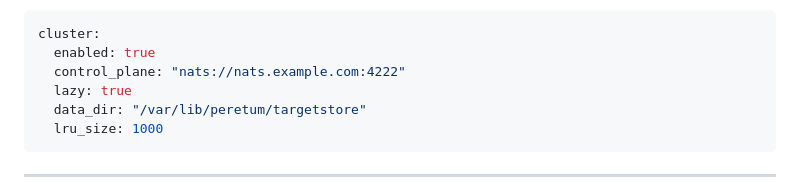
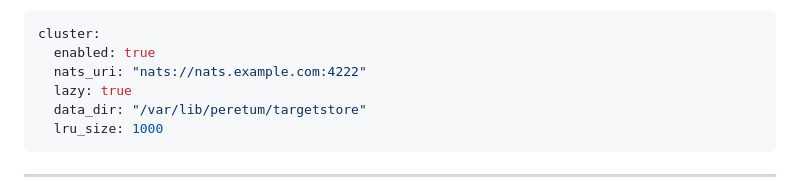
Before and after one commit to cinvat/peretum, a Markdown page: README.md, the part around the change. GitHub-like rendering.

````diff
--- a/README.md
+++ b/README.md
@@ -70,7 +70,7 @@ For CDN-scale deployments with 10M+ targets:
 ```yaml
 cluster:
   enabled: true
-  control_plane: "nats://nats.example.com:4222"
+  nats_uri: "nats://nats.example.com:4222"
   lazy: true
   data_dir: "/var/lib/peretum/targetstore"
   lru_size: 1000
````
Also changed, not shown: PRD.md (+1 -1 lines).
